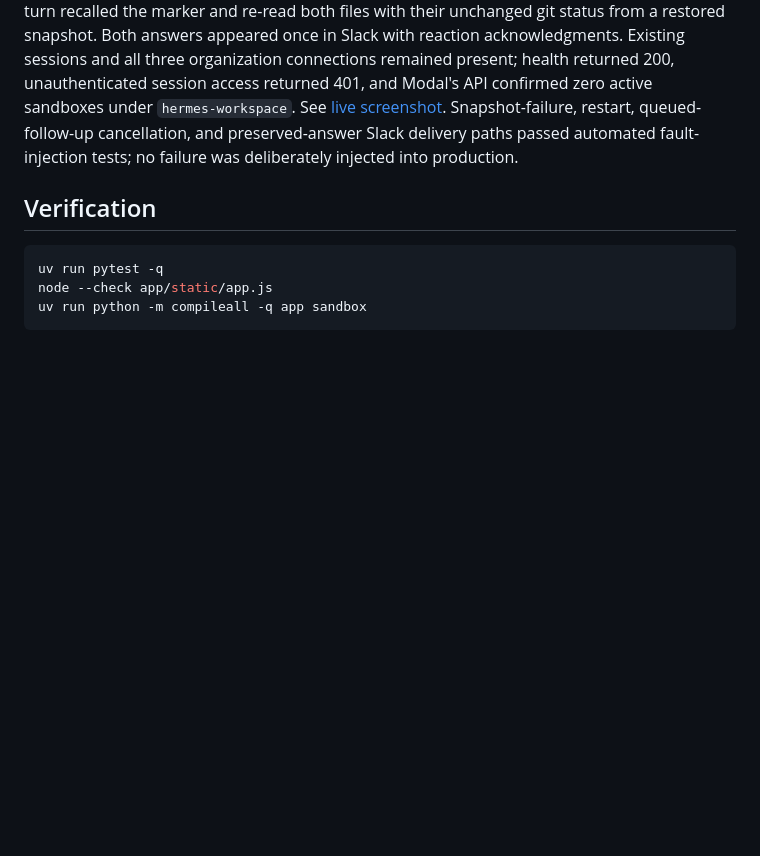
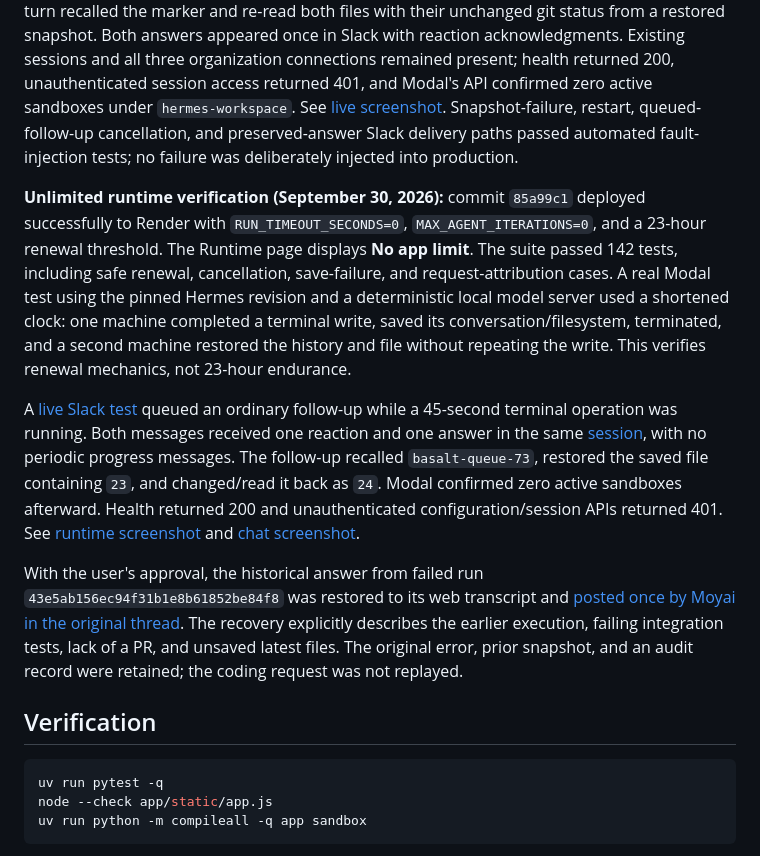
Before and after one commit to Aditya8840/moyai, a Markdown page: README.md, the part around the change. GitHub-like rendering; blank space fills up the shorter version.

Commit message:
Record unlimited runtime deployment and verified Slack recovery

````diff
--- a/README.md
+++ b/README.md
@@ -258,6 +258,12 @@ Modal [limits each sandbox to 24 hours](https://modal.com/docs/guide/sandbox#tim
 
 **Live saving verification (September 30, 2026):** commit `eaf9ec5` deployed successfully to Render. A [#bot-spam mention and ordinary follow-up](https://berriaillm.slack.com/archives/C0B302ZJU05/p1790790095028019) used the same [session](https://moyai-devin.onrender.com/#run=6cda2f2a3e4e4523a4d973376e4b5b5f). The first turn created a nested local git repository, left `note.txt` changed from `before` to `after`, and added untracked `extra.txt` containing `granite-save-62`. The downloaded archive contains the correct nested patch, new file, answer, and recovery manifest with no omissions. The second turn recalled the marker and re-read both files with their unchanged git status from a restored snapshot. Both answers appeared once in Slack with reaction acknowledgments. Existing sessions and all three organization connections remained present; health returned 200, unauthenticated session access returned 401, and Modal's API confirmed zero active sandboxes under `hermes-workspace`. See [live screenshot](../moyai-save-continuity-live.jpg). Snapshot-failure, restart, queued-follow-up cancellation, and preserved-answer Slack delivery paths passed automated fault-injection tests; no failure was deliberately injected into production.
 
+**Unlimited runtime verification (September 30, 2026):** commit `85a99c1` deployed successfully to Render with `RUN_TIMEOUT_SECONDS=0`, `MAX_AGENT_ITERATIONS=0`, and a 23-hour renewal threshold. The Runtime page displays **No app limit**. The suite passed 142 tests, including safe renewal, cancellation, save-failure, and request-attribution cases. A real Modal test using the pinned Hermes revision and a deterministic local model server used a shortened clock: one machine completed a terminal write, saved its conversation/filesystem, terminated, and a second machine restored the history and file without repeating the write. This verifies renewal mechanics, not 23-hour endurance.
+
+A [live Slack test](https://berriaillm.slack.com/archives/C0B302ZJU05/p1790791584843379) queued an ordinary follow-up while a 45-second terminal operation was running. Both messages received one reaction and one answer in the same [session](https://moyai-devin.onrender.com/#run=91479b6674a64c27a587dd75bb34b19f), with no periodic progress messages. The follow-up recalled `basalt-queue-73`, restored the saved file containing `23`, and changed/read it back as `24`. Modal confirmed zero active sandboxes afterward. Health returned 200 and unauthenticated configuration/session APIs returned 401. See [runtime screenshot](../moyai-unlimited-runtime-live.jpg) and [chat screenshot](../moyai-queued-followup-live.jpg).
+
+With the user's approval, the historical answer from failed run `43e5ab156ec94f31b1e8b61852be84f8` was restored to its web transcript and [posted once by Moyai in the original thread](https://berriaillm.slack.com/archives/C04HP96S19D/p1790791554484499). The recovery explicitly describes the earlier execution, failing integration tests, lack of a PR, and unsaved latest files. The original error, prior snapshot, and an audit record were retained; the coding request was not replayed.
+
 ## Verification
 
 ```sh
````
